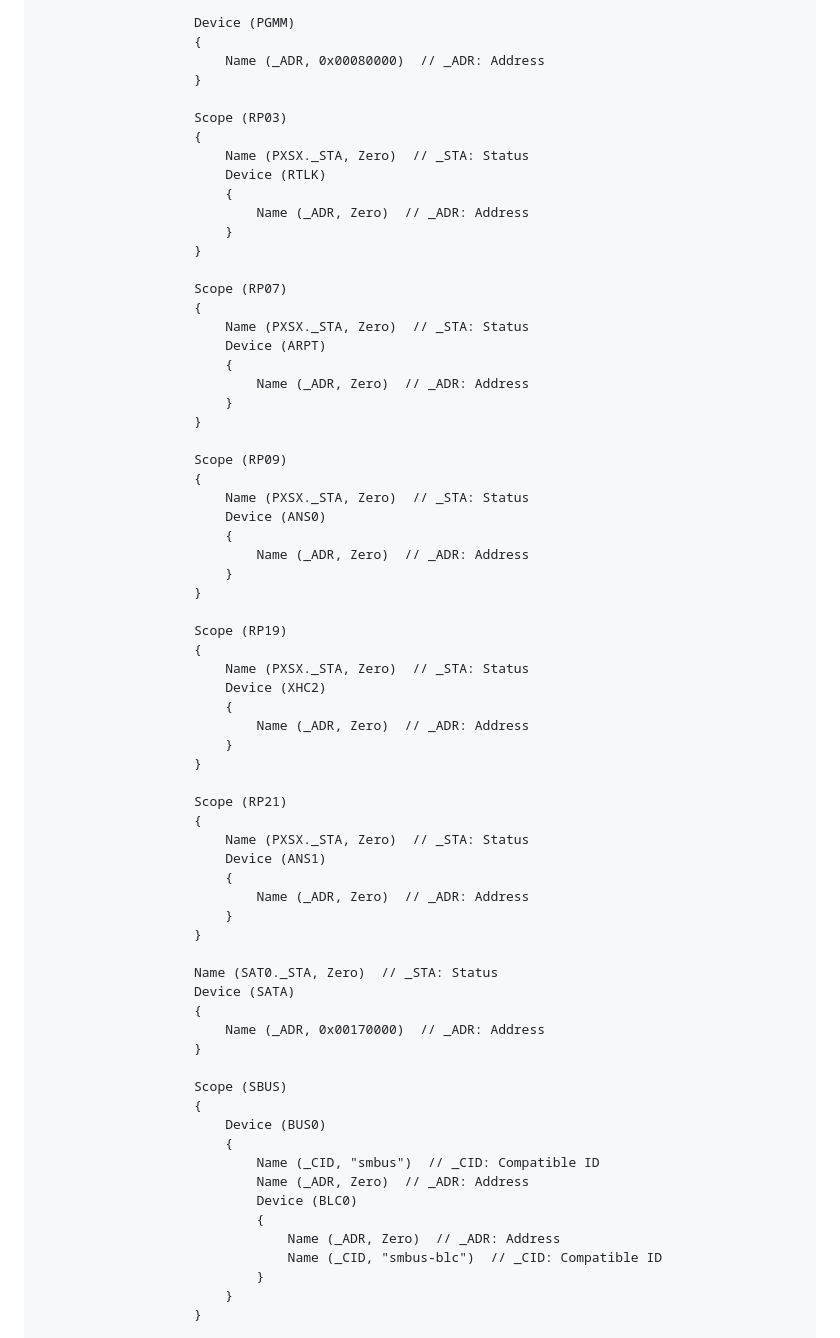
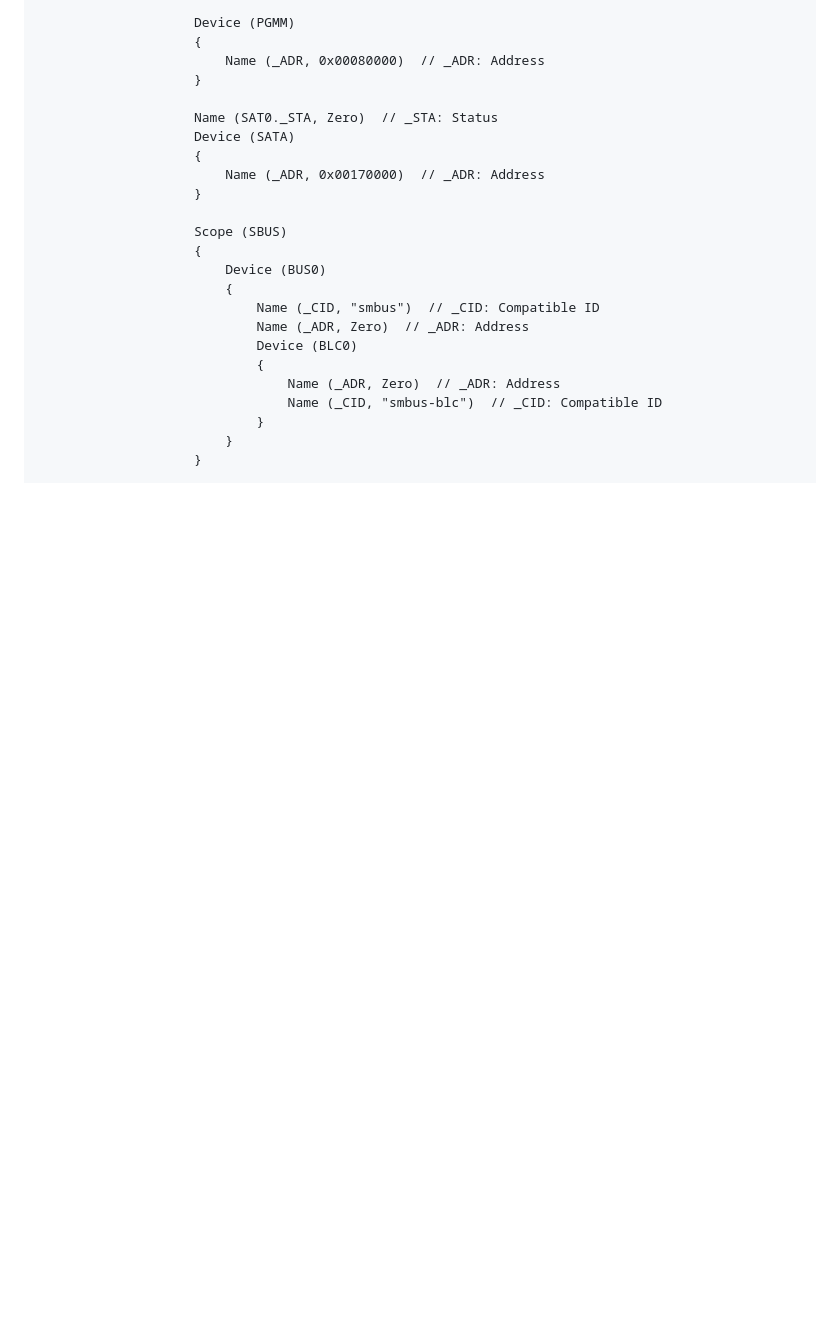
Before and after one commit to iamyounix/msimagb460_tomahawk, a Markdown page: oc_tips/create your own ssdt.md, the part around the change. Drawn GitHub-style; blank space fills up the shorter version.

```diff
--- a/oc_tips/create your own ssdt.md
+++ b/oc_tips/create your own ssdt.md
@@ -245,51 +245,6 @@ DefinitionBlock ("", "SSDT", 2, "Younix", "B460", 0x00002000)
                         Name (_ADR, 0x00080000)  // _ADR: Address
                     }
 
-                    Scope (RP03)
-                    {
-                        Name (PXSX._STA, Zero)  // _STA: Status
-                        Device (RTLK)
-                        {
-                            Name (_ADR, Zero)  // _ADR: Address
-                        }
-                    }
-
-                    Scope (RP07)
-                    {
-                        Name (PXSX._STA, Zero)  // _STA: Status
-                        Device (ARPT)
-                        {
-                            Name (_ADR, Zero)  // _ADR: Address
-                        }
-                    }
-
-                    Scope (RP09)
-                    {
-                        Name (PXSX._STA, Zero)  // _STA: Status
-                        Device (ANS0)
-                        {
-                            Name (_ADR, Zero)  // _ADR: Address
-                        }
-                    }
-
-                    Scope (RP19)
-                    {
-                        Name (PXSX._STA, Zero)  // _STA: Status
-                        Device (XHC2)
-                        {
-                            Name (_ADR, Zero)  // _ADR: Address
-                        }
-                    }
-
-                    Scope (RP21)
-                    {
-                        Name (PXSX._STA, Zero)  // _STA: Status
-                        Device (ANS1)
-                        {
-                            Name (_ADR, Zero)  // _ADR: Address
-                        }
-                    }
-
                     Name (SAT0._STA, Zero)  // _STA: Status
                     Device (SATA)
                     {
```
